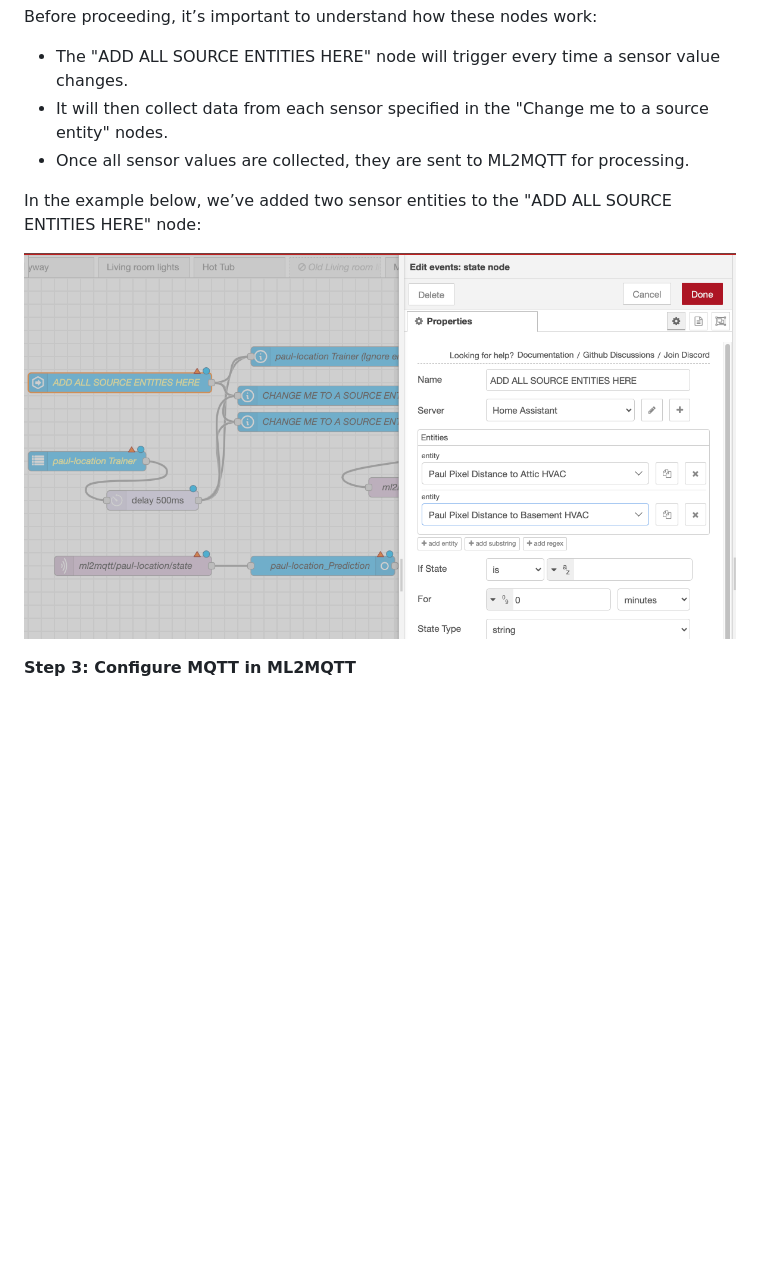
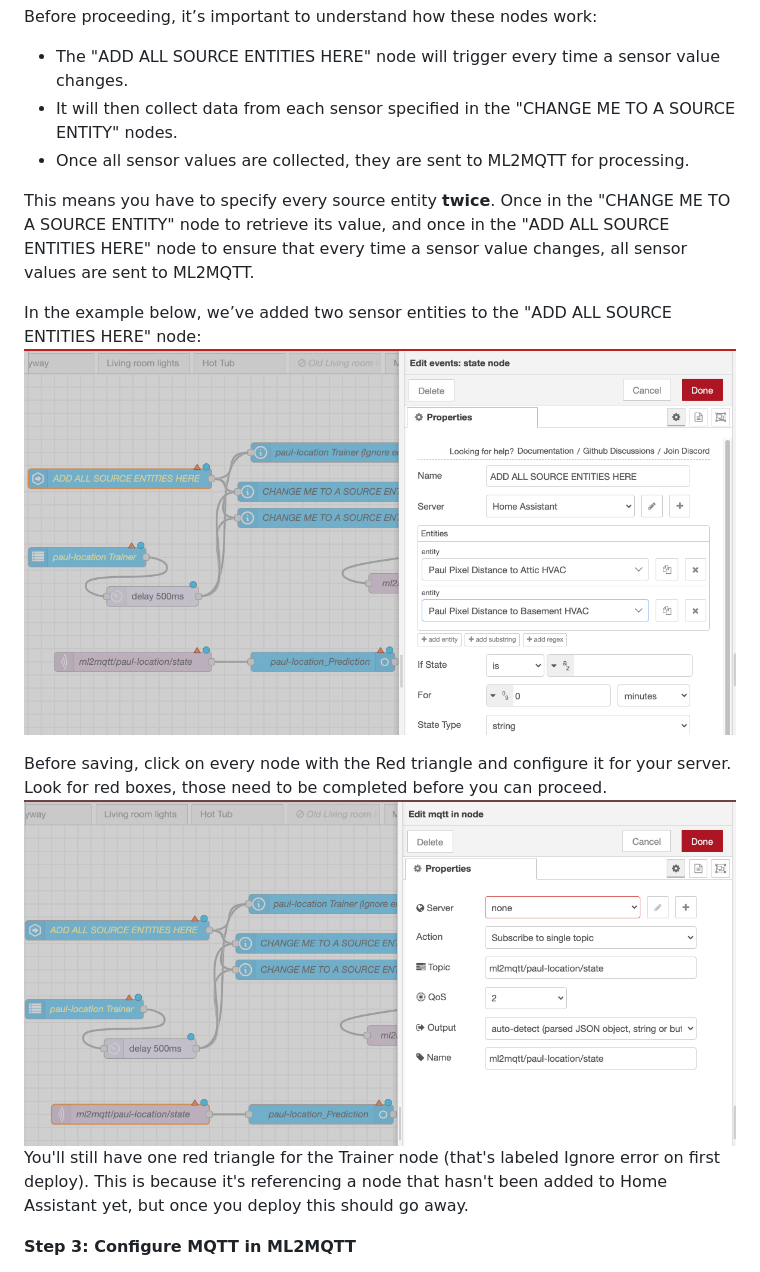
Before and after one commit to donutsoft/ml2mqtt, a Markdown page: README.md, the part around one of its changes. Rendered like a GitHub page; blank space fills up the shorter version.

```diff
--- a/README.md
+++ b/README.md
@@ -36,12 +48,17 @@ Initially, the nodes will look like a jumbled mess. Reorganize them so they are
 
 Before proceeding, it’s important to understand how these nodes work:
 - The "ADD ALL SOURCE ENTITIES HERE" node will trigger every time a sensor value changes.
-- It will then collect data from each sensor specified in the "Change me to a source entity" nodes.
+- It will then collect data from each sensor specified in the "CHANGE ME TO A SOURCE ENTITY" nodes.
 - Once all sensor values are collected, they are sent to ML2MQTT for processing.
 
+This means you have to specify every source entity **twice**. Once in the "CHANGE ME TO A SOURCE ENTITY" node to retrieve its value, and once in the "ADD ALL SOURCE ENTITIES HERE" node to ensure that every time a sensor value changes, all sensor values are sent to ML2MQTT.
+
 In the example below, we’ve added two sensor entities to the "ADD ALL SOURCE ENTITIES HERE" node:
+![Configure multiple entities](images/configure-multiple-entities.png)
 
-![Configure multiple entities](images/configure-multiple-entities.png)
+Before saving, click on every node with the Red triangle and configure it for your server. Look for red boxes, those need to be completed before you can proceed.
+![Missing fields](images/missing-value.png)
+You'll still have one red triangle for the Trainer node (that's labeled Ignore error on first deploy). This is because it's referencing a node that hasn't been added to Home Assistant yet, but once you deploy this should go away.
 
 **Step 3: Configure MQTT in ML2MQTT**
 - Go back to ML2MQTT and open the MQTT section.
```
Also changed, not shown: other parts of README.md (+32 -15 lines).
